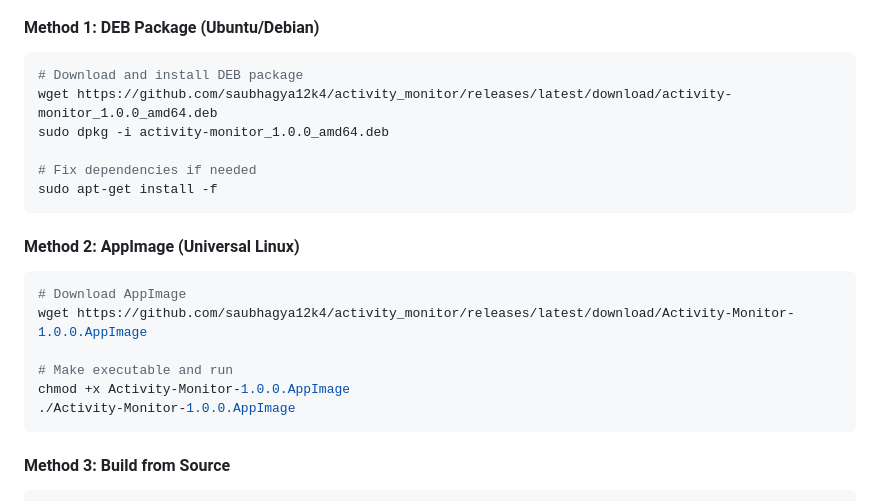
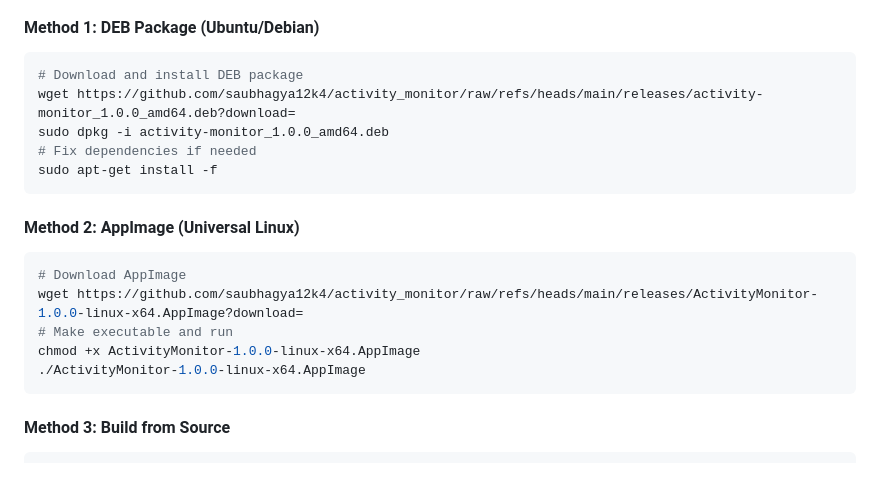
Before and after one commit to saubhagya12k4/activity_monitor, a Markdown page: README.md, the part around one of its changes. GitHub-like rendering; blank space fills up the shorter version.

Commit message:
fix: Update download links for DEB and AppImage in README.md

````diff
--- a/README.md
+++ b/README.md
@@ -13,9 +14,8 @@ An Electron application that monitors mouse and keyboard activity and shows cust
 #### Method 1: DEB Package (Ubuntu/Debian)
 ```bash
 # Download and install DEB package
-wget https://github.com/saubhagya12k4/activity_monitor/releases/latest/download/activity-monitor_1.0.0_amd64.deb
+wget https://github.com/saubhagya12k4/activity_monitor/raw/refs/heads/main/releases/activity-monitor_1.0.0_amd64.deb?download=
 sudo dpkg -i activity-monitor_1.0.0_amd64.deb
-
 # Fix dependencies if needed
 sudo apt-get install -f
 ```
@@ -23,11 +23,10 @@ sudo apt-get install -f
 #### Method 2: AppImage (Universal Linux)
 ```bash
 # Download AppImage
-wget https://github.com/saubhagya12k4/activity_monitor/releases/latest/download/Activity-Monitor-1.0.0.AppImage
-
+wget https://github.com/saubhagya12k4/activity_monitor/raw/refs/heads/main/releases/ActivityMonitor-1.0.0-linux-x64.AppImage?download=
 # Make executable and run
-chmod +x Activity-Monitor-1.0.0.AppImage
-./Activity-Monitor-1.0.0.AppImage
+chmod +x ActivityMonitor-1.0.0-linux-x64.AppImage
+./ActivityMonitor-1.0.0-linux-x64.AppImage
 ```
 
 #### Method 3: Build from Source
````
Also changed, not shown: other parts of README.md (+2 -1 lines).
